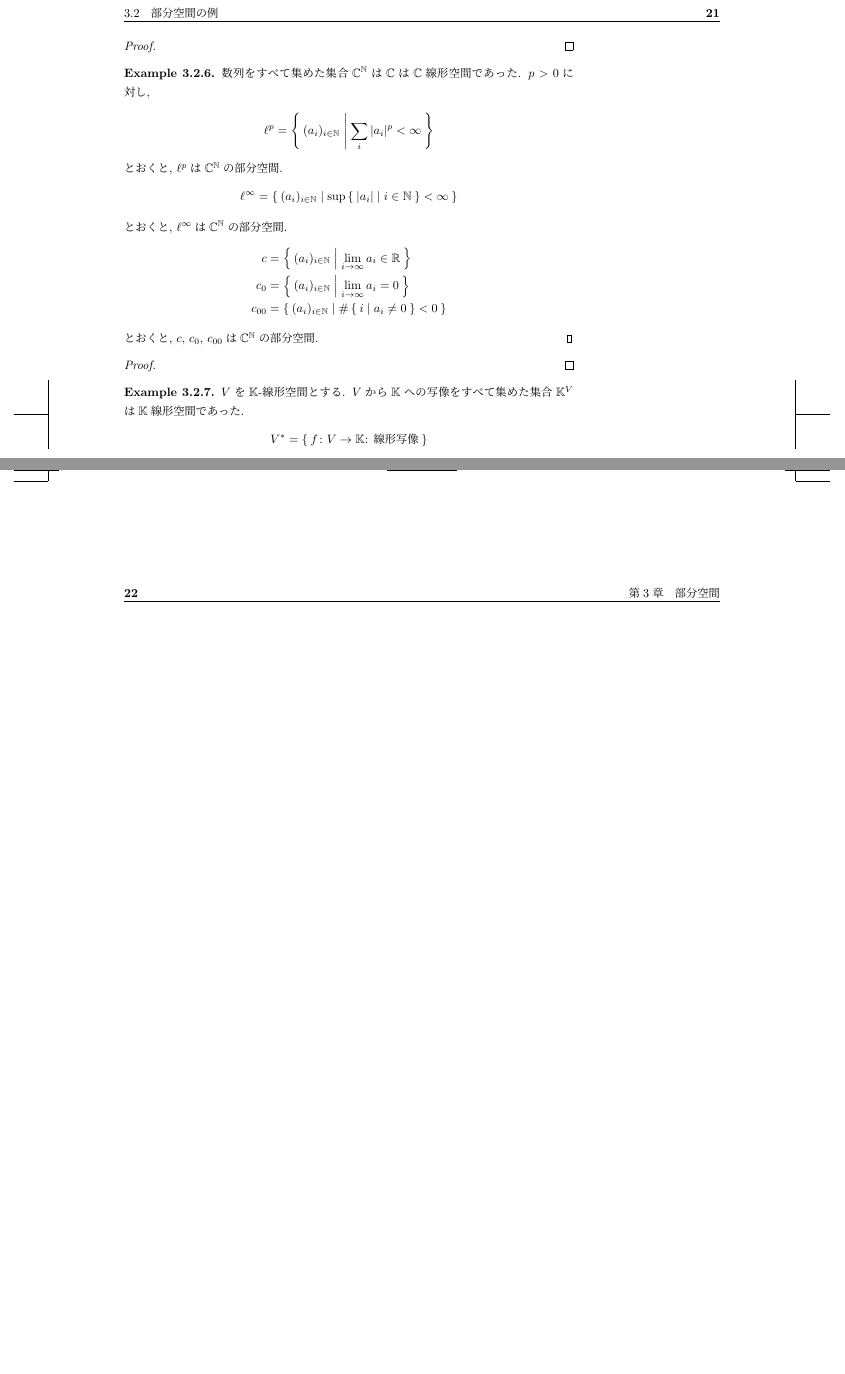
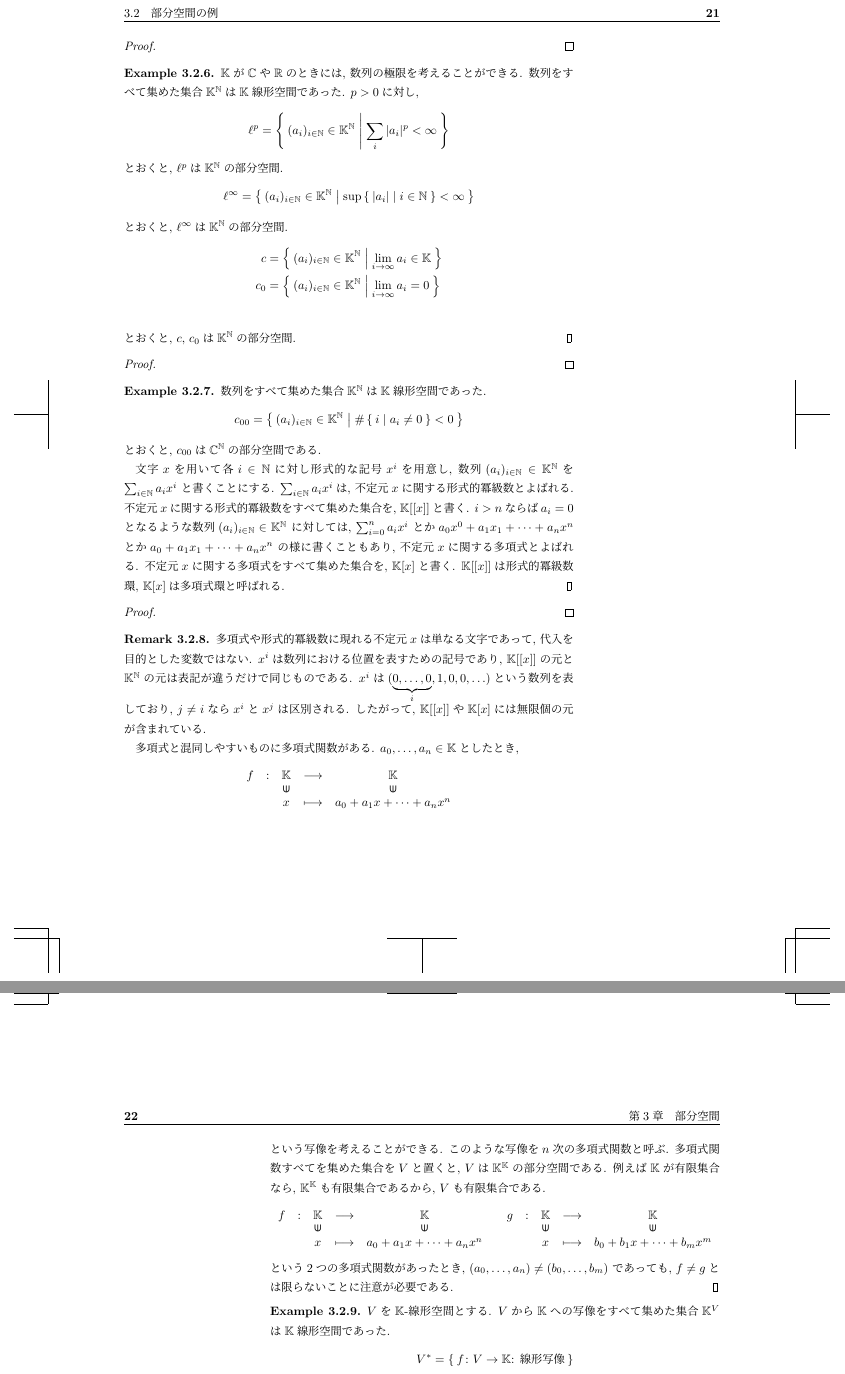
Before and after one commit to a175/n-linear_algebra-3, a LaTeX book (src/x2.tex, which reads src/p.tex): two parts of pages 29 and 30 of 87, joined at a grey line, cut so that both start at the same text, the shorter picture padded with empty space. Compiled offline with pLaTeX and dvipdfmx.

Commit message:
polynomial ring

```diff
--- a/src/p.tex
+++ b/src/p.tex
@@ -1375,25 +1375,92 @@ $(W,+,\act,0_V)$が$\KK$-線形空間であるための条件で非自明なの
 
 
 \begin{example}
-  数列をすべて集めた集合$\CC^{\NN}$は$\CC$は$\CC$線形空間であった.
+  $\KK$が$\CC$や$\RR$のときには,
+  数列の極限を考えることができる.
+  数列をすべて集めた集合$\KK^{\NN}$は$\KK$線形空間であった.
   $p>0$に対し,
   \begin{align*}
-    \ell^p=\Set{(a_i)_{i\in\NN}|\sum_i |a_i|^p < \infty}
-  \end{align*}
-  とおくと, $\ell^p$は$\CC^{\NN}$の部分空間.
-  \begin{align*}
-    \ell^\infty=\Set{(a_i)_{i\in\NN}|\sup \Set{\left|a_i\right||i\in \NN} < \infty}
-  \end{align*}
-  とおくと, $\ell^\infty$は$\CC^{\NN}$の部分空間.
-  \begin{align*}
-    c&=\Set{(a_i)_{i\in\NN} | \lim_{i\to\infty} a_i \in\RR}\\
-    c_0&=\Set{(a_i)_{i\in\NN} | \lim_{i\to\infty} a_i =0}\\
-    c_{00}&=\Set{(a_i)_{i\in\NN} | \#\Set{i| a_i \neq 0} < 0}
-  \end{align*}
-  とおくと, $c$, $c_0$, $c_{00}$は$\CC^{\NN}$の部分空間.
+    \ell^p=\Set{(a_i)_{i\in\NN}\in \KK^{\NN}|\sum_i |a_i|^p < \infty}
+  \end{align*}
+  とおくと, $\ell^p$は$\KK^{\NN}$の部分空間.
+  \begin{align*}
+    \ell^\infty=\Set{(a_i)_{i\in\NN}\in \KK^{\NN}|\sup \Set{\left|a_i\right||i\in \NN} < \infty}
+  \end{align*}
+  とおくと, $\ell^\infty$は$\KK^{\NN}$の部分空間.
+  \begin{align*}
+    c&=\Set{(a_i)_{i\in\NN} \in \KK^{\NN}| \lim_{i\to\infty} a_i \in\KK}\\
+    c_0&=\Set{(a_i)_{i\in\NN} \in \KK^{\NN}| \lim_{i\to\infty} a_i =0}\\
+  \end{align*}
+  とおくと, $c$, $c_0$は$\KK^{\NN}$の部分空間.
   %$c_0$は$c$の部分空間でもある.
 \end{example}
 \begin{proof}\end{proof}
+
+\begin{example}
+  数列をすべて集めた集合$\KK^{\NN}$は$\KK$線形空間であった.
+  \begin{align*}
+    c_{00}&=\Set{(a_i)_{i\in\NN} \in \KK^{\NN} | \#\Set{i| a_i \neq 0} < 0}
+  \end{align*}
+  とおくと, $c_{00}$は$\CC^{\NN}$の部分空間である.
+
+  文字$x$を用いて各$i\in\NN$に対し形式的な記号$x^i$を用意し,
+  数列$(a_i)_{i\in\NN} \in \KK^{\NN}$を
+  $\sum_{i\in \NN} a_ix^i$
+  と書くことにする.
+  $\sum_{i\in \NN} a_ix^i$は,
+  不定元$x$に関する形式的冪級数とよばれる.
+  不定元$x$に関する形式的冪級数をすべて集めた集合を,
+  $\KK[[x]]$と書く.
+  $i>n$ならば$a_i=0$となるような数列$(a_i)_{i\in\NN} \in \KK^{\NN}$
+  に対しては,
+  $\sum_{i=0}^{n} a_ix^i$
+  とか
+  $a_0x^0+a_1x_1+\cdots+a_nx^n$
+  とか
+  $a_0+a_1x_1+\cdots+a_nx^n$
+  の様に書くこともあり,
+  不定元$x$に関する多項式とよばれる.
+  不定元$x$に関する多項式をすべて集めた集合を,
+  $\KK[x]$と書く.
+  $\KK[[x]]$は形式的冪級数環,
+  $\KK[x]$は多項式環と呼ばれる.
+\end{example}
+\begin{proof}\end{proof}
+\begin{remark}
+  多項式や形式的冪級数に現れる不定元$x$は単なる文字であって,
+  代入を目的とした変数ではない.
+  $x^i$は数列における位置を表すための記号であり,
+  $\KK[[x]]$の元と$\KK^{\NN}$の元は表記が違うだけで同じものである.
+  $x^i$は$(\underbrace{0,\ldots,0}_{i},1,0,0,\ldots)$という数列を表しており,
+  $j\neq i$なら$x^i$と$x^j$は区別される.
+  したがって,
+  $\KK[[x]]$や$\KK[x]$には無限個の元が含まれている.
+
+  多項式と混同しやすいものに多項式関数がある.
+  $a_0,\ldots, a_n\in \KK$としたとき,
+  \begin{align*}
+  \shazo{f}{\KK}{\KK}
+  {x}{a_0+a_1x+\cdots+a_nx^n}
+  \end{align*}
+  という写像を考えることができる.
+  このような写像を$n$次の多項式関数と呼ぶ.
+  多項式関数すべてを集めた集合を$V$と置くと,
+  $V$は$\KK^\KK$の部分空間である.
+  例えば$\KK$が有限集合なら,
+  $\KK^\KK$も有限集合であるから,
+  $V$も有限集合である.
+  \begin{align*}
+  &\shazo{f}{\KK}{\KK}
+  {x}{a_0+a_1x+\cdots+a_nx^n}
+  &
+  &\shazo{g}{\KK}{\KK}
+  {x}{b_0+b_1x+\cdots+b_mx^m}
+  \end{align*}
+  という
+  2つの多項式関数があったとき,
+  $(a_0,\ldots,a_n)\neq (b_0,\ldots,b_m)$
+  であっても, $f\neq g$とは限らないことに注意が必要である.
+\end{remark}
 
 \begin{example}
   $V$を$\KK$-線形空間とする.
```
Also changed, not shown: src/p.tex (14 more changed lines).
